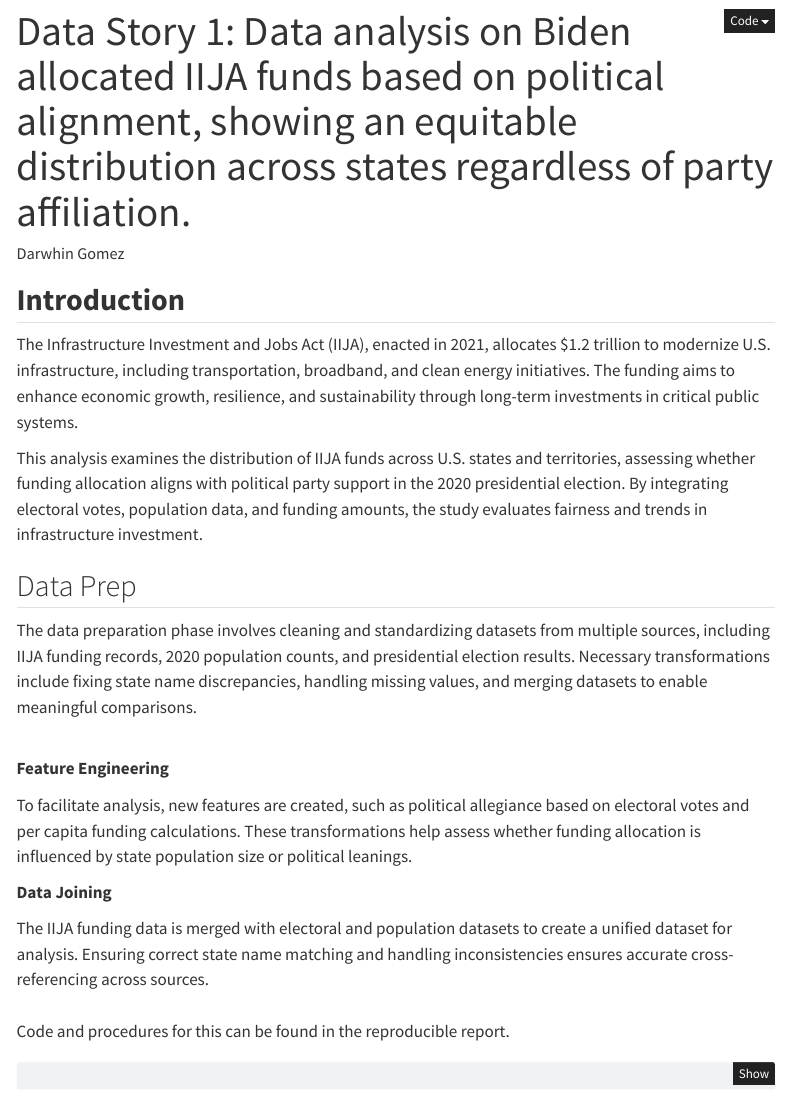
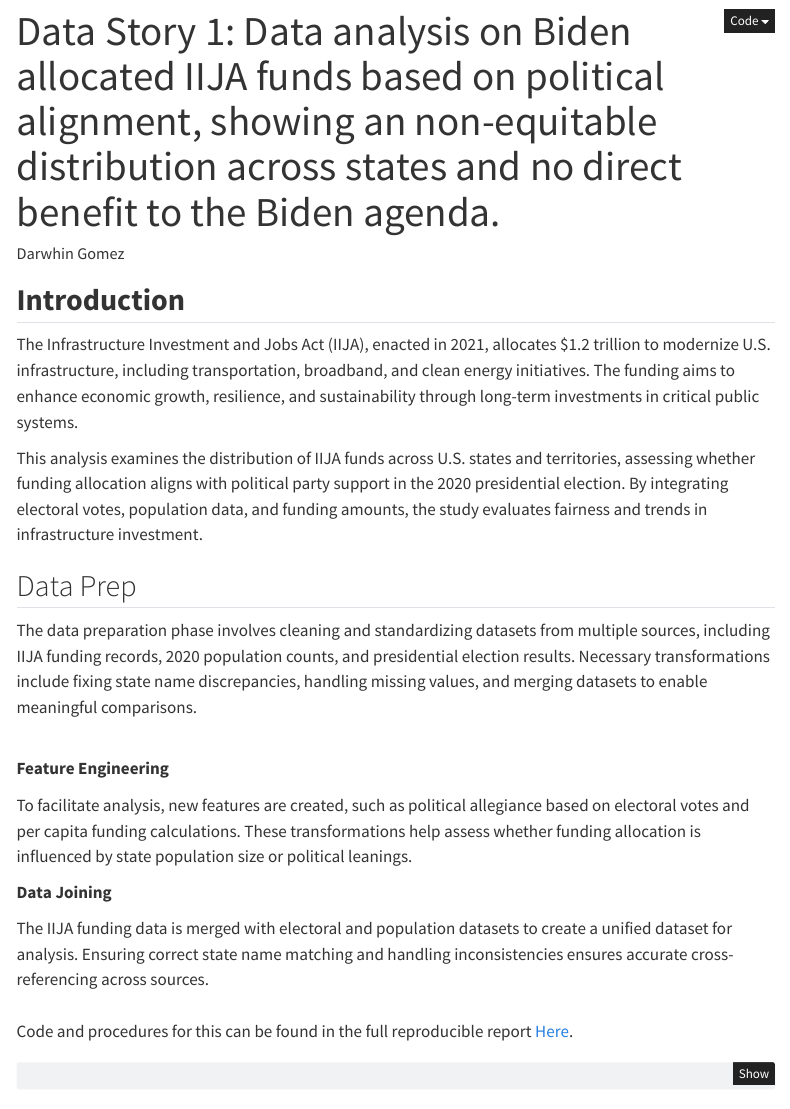
Before and after one commit to DW8888/data608, a Quarto document (data_story1.qmd): the page in a window 1100 px wide, from its top. Rendered offline with R 4.5, knitr and Pandoc in place of Quarto, with nearby package versions; menus at the side of the page are left out.

Commit message:
update
typo fixed to qmd

````diff
--- a/data_story1.qmd
+++ b/data_story1.qmd
@@ -1,5 +1,5 @@
 ---
-title: "Data Story 1: Data analysis on Biden allocated IIJA funds based on political alignment, showing an equitable distribution across states regardless of party affiliation."
+title: "Data Story 1: Data analysis on Biden allocated IIJA funds based on political alignment, showing an non-equitable distribution across states  and no direct benefit to the Biden agenda."
 author: "Darwhin Gomez"
 format:
   html:
@@ -27,7 +27,7 @@ To facilitate analysis, new features are created, such as political allegiance b
 
 The IIJA funding data is merged with electoral and population datasets to create a unified dataset for analysis. Ensuring correct state name matching and handling inconsistencies ensures accurate cross-referencing across sources.\
 \
-Code and procedures for this can be found in the reproducible report.
+Code and procedures for this can be found in the full reproducible report [Here](https://github.com/DW8888/data608/blob/main/data_story1.qmd).
 
 ```{r libraries_setup, include=FALSE}
 library(tidyverse)
````
Also changed, not shown: data_story1.html, data_story1.qmd (2 more changed lines), 2 other files.
